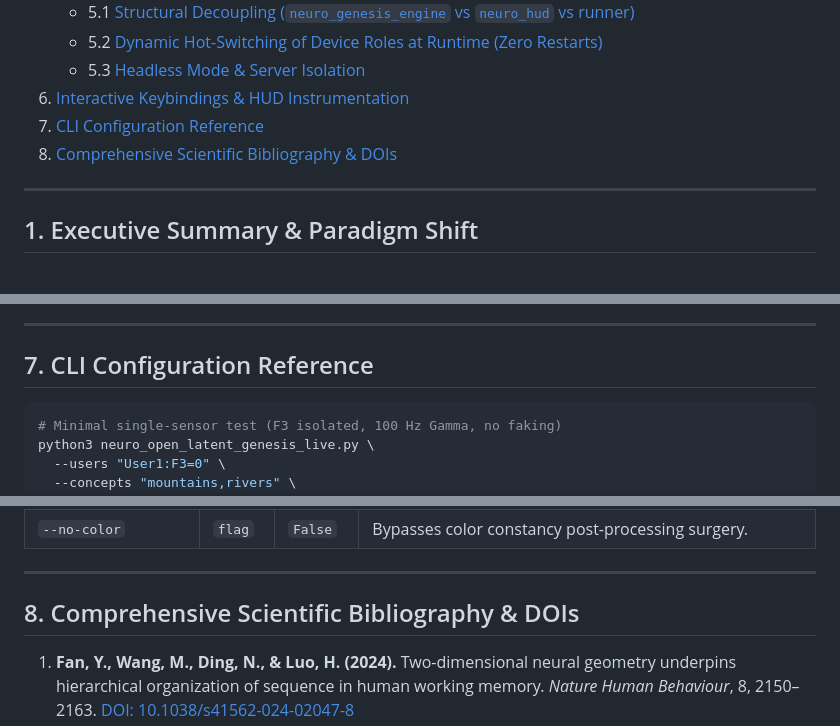
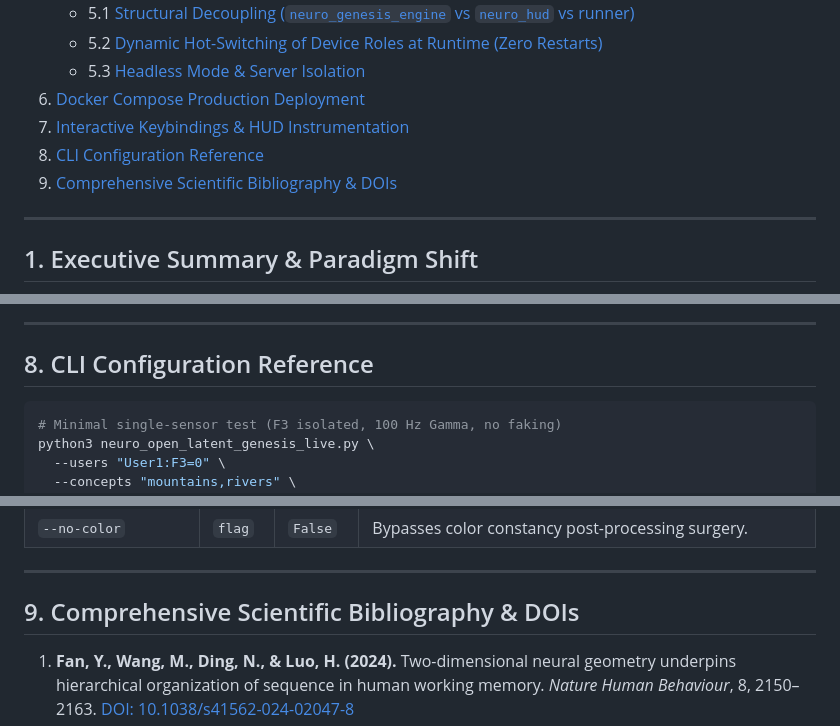
Before and after one commit to neuroidss/neuro_heterarchy, a Markdown page: README.md, 3 parts joined by grey strips. Rendered like a GitHub page.

````diff
--- a/README.md
+++ b/README.md
@@ -33,9 +33,10 @@
    - 5.1 [Structural Decoupling (`neuro_genesis_engine` vs `neuro_hud` vs runner)](#51-structural-decoupling-neuro_genesis_engine-vs-neuro_hud-vs-runner)
    - 5.2 [Dynamic Hot-Switching of Device Roles at Runtime (Zero Restarts)](#52-dynamic-hot-switching-of-device-roles-at-runtime-zero-restarts)
    - 5.3 [Headless Mode & Server Isolation](#53-headless-mode--server-isolation)
-6. [Interactive Keybindings & HUD Instrumentation](#6-interactive-keybindings--hud-instrumentation)
-7. [CLI Configuration Reference](#7-cli-configuration-reference)
-8. [Comprehensive Scientific Bibliography & DOIs](#8-comprehensive-scientific-bibliography--dois)
+6. [Docker Compose Production Deployment](#6-docker-compose-production-deployment)
+7. [Interactive Keybindings & HUD Instrumentation](#6-interactive-keybindings--hud-instrumentation)
+8. [CLI Configuration Reference](#7-cli-configuration-reference)
+9. [Comprehensive Scientific Bibliography & DOIs](#8-comprehensive-scientific-bibliography--dois)
 
 ---
 
@@ -287,7 +368,7 @@ When executed with `--headless`:
 
 ---
 
-## 7. CLI Configuration Reference
+## 8. CLI Configuration Reference
 
 ```bash
 # Minimal single-sensor test (F3 isolated, 100 Hz Gamma, no faking)
@@ -342,7 +423,7 @@ python3 neuro_open_latent_genesis_live.py \
 
 ---
 
-## 8. Comprehensive Scientific Bibliography & DOIs
+## 9. Comprehensive Scientific Bibliography & DOIs
 
 1. **Fan, Y., Wang, M., Ding, N., & Luo, H. (2024).** Two-dimensional neural geometry underpins hierarchical organization of sequence in human working memory. *Nature Human Behaviour*, 8, 2150–2163. [DOI: 10.1038/s41562-024-02047-8](https://doi.org/10.1038/s41562-024-02047-8)
 2. **Chen, J., Zhang, C., Hu, P., Min, B., & Wang, L. (2024).** Flexible control of sequence working memory in the macaque frontal cortex. *Neuron*, 112(20), 3502–3514. [DOI: 10.1016/j.neuron.2024.07.024](https://doi.org/10.1016/j.neuron.2024.07.024)
````
Also changed, not shown: other parts of README.md (+81 -1 lines).
